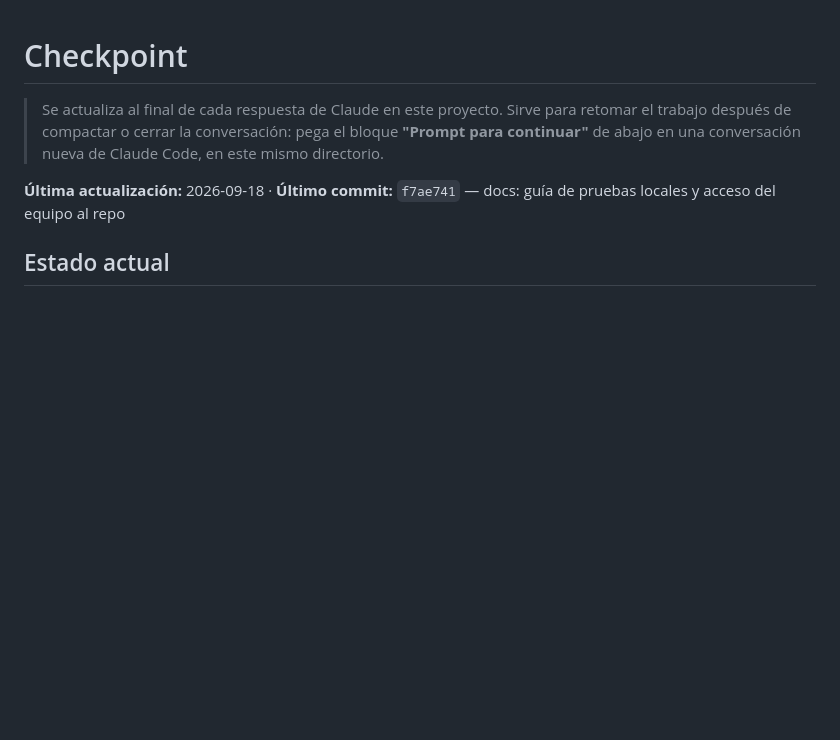
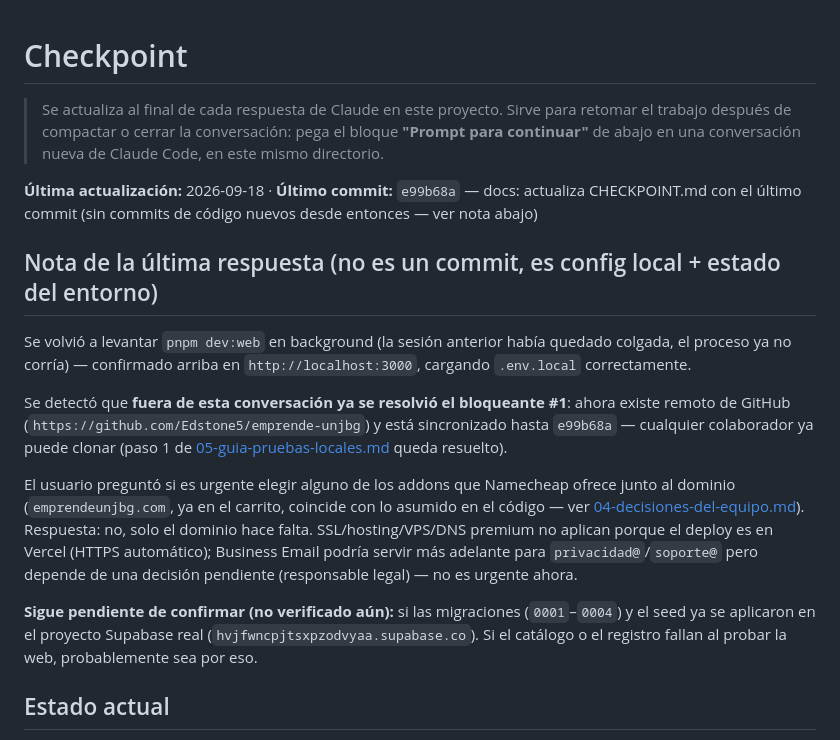
Before and after one commit to Edstone5/emprende-unjbg, a Markdown page: Pendientes/CHECKPOINT.md, the part around the change. GitHub-like rendering; blank space fills up the shorter version.

Commit message:
docs: actualiza CHECKPOINT.md tras relevantar el dev server y confirmar push a GitHub
Co-Authored-By: Claude Sonnet 5 <noreply@anthropic.com>

```diff
--- a/Pendientes/CHECKPOINT.md
+++ b/Pendientes/CHECKPOINT.md
@@ -4,8 +4,31 @@
 > trabajo después de compactar o cerrar la conversación: pega el bloque **"Prompt para
 > continuar"** de abajo en una conversación nueva de Claude Code, en este mismo directorio.
 
-**Última actualización:** 2026-09-18 · **Último commit:** `f7ae741` — docs: guía de pruebas
-locales y acceso del equipo al repo
+**Última actualización:** 2026-09-18 · **Último commit:** `e99b68a` — docs: actualiza
+CHECKPOINT.md con el último commit (sin commits de código nuevos desde entonces — ver nota
+abajo)
+
+## Nota de la última respuesta (no es un commit, es config local + estado del entorno)
+
+Se volvió a levantar `pnpm dev:web` en background (la sesión anterior había quedado colgada, el
+proceso ya no corría) — confirmado arriba en `http://localhost:3000`, cargando `.env.local`
+correctamente.
+
+Se detectó que **fuera de esta conversación ya se resolvió el bloqueante #1**: ahora existe
+remoto de GitHub (`https://github.com/Edstone5/emprende-unjbg`) y está sincronizado hasta
+`e99b68a` — cualquier colaborador ya puede clonar (paso 1 de
+[05-guia-pruebas-locales.md](./05-guia-pruebas-locales.md) queda resuelto).
+
+El usuario preguntó si es urgente elegir alguno de los addons que Namecheap ofrece junto al
+dominio (`emprendeunjbg.com`, ya en el carrito, coincide con lo asumido en el código — ver
+[04-decisiones-del-equipo.md](./04-decisiones-del-equipo.md)). Respuesta: no, solo el dominio
+hace falta. SSL/hosting/VPS/DNS premium no aplican porque el deploy es en Vercel (HTTPS
+automático); Business Email podría servir más adelante para `privacidad@`/`soporte@` pero
+depende de una decisión pendiente (responsable legal) — no es urgente ahora.
+
+**Sigue pendiente de confirmar (no verificado aún):** si las migraciones (`0001`–`0004`) y el
+seed ya se aplicaron en el proyecto Supabase real (`hvjfwncpjtsxpzodvyaa.supabase.co`). Si el
+catálogo o el registro fallan al probar la web, probablemente sea por eso.
 
 ## Estado actual
 
```
